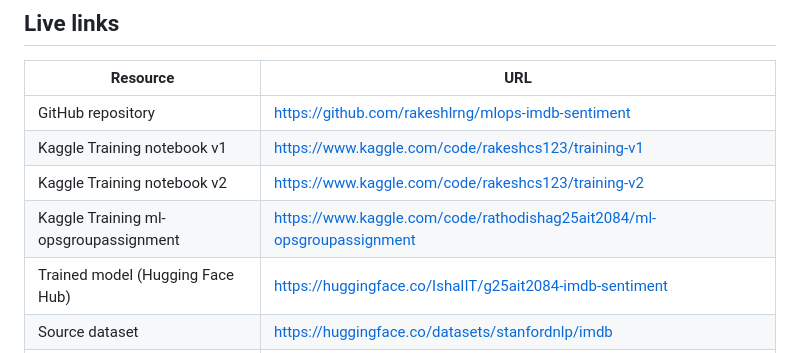
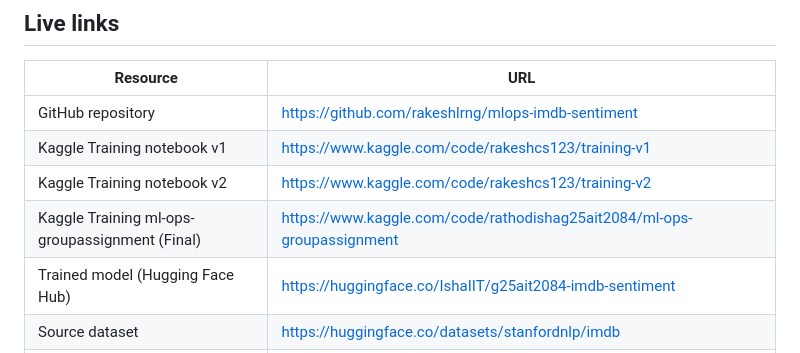
Before and after one commit to rakeshlrng/mlops-imdb-sentiment, a Markdown page: README.md, the part around the change. GitHub-like rendering.

Commit message:
updating the README with correct notebook file name

```diff
--- a/README.md
+++ b/README.md
@@ -25,7 +25,7 @@ End-to-end MLOps project for binary sentiment classification on the [Stanford IM
 | GitHub repository | https://github.com/rakeshlrng/mlops-imdb-sentiment |
 | Kaggle Training notebook v1 | https://www.kaggle.com/code/rakeshcs123/training-v1 |
 | Kaggle Training notebook v2 | https://www.kaggle.com/code/rakeshcs123/training-v2 |
-| Kaggle Training ml-opsgroupassignment | https://www.kaggle.com/code/rathodishag25ait2084/ml-opsgroupassignment |
+| Kaggle Training ml-ops-groupassignment (Final) | https://www.kaggle.com/code/rathodishag25ait2084/ml-ops-groupassignment|
 | Trained model (Hugging Face Hub) | https://huggingface.co/IshaIIT/g25ait2084-imdb-sentiment |
 | Source dataset | https://huggingface.co/datasets/stanfordnlp/imdb |
 | Base model | https://huggingface.co/distilbert-base-uncased |
```
